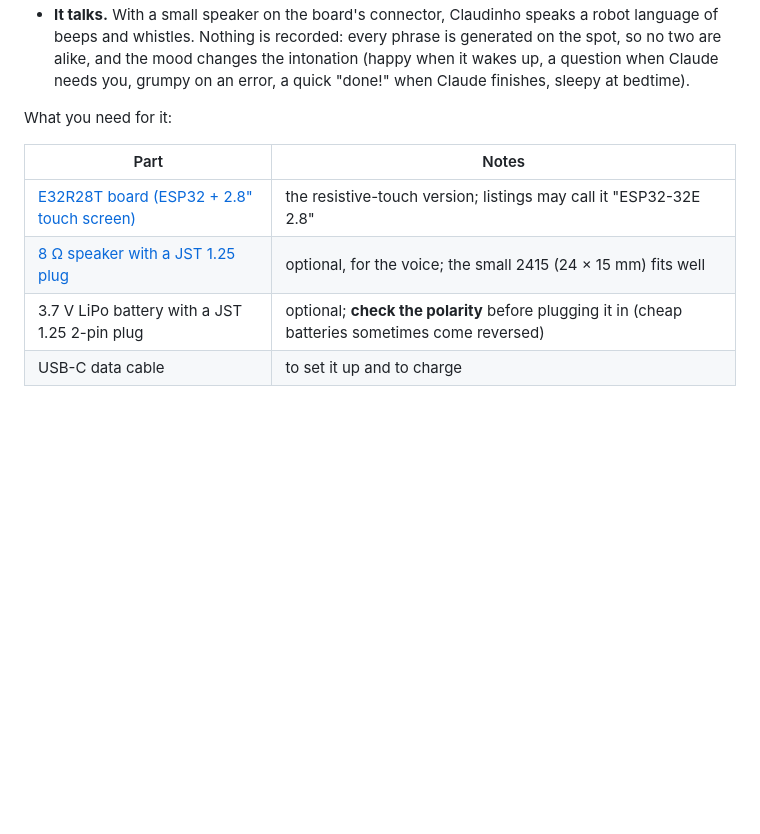
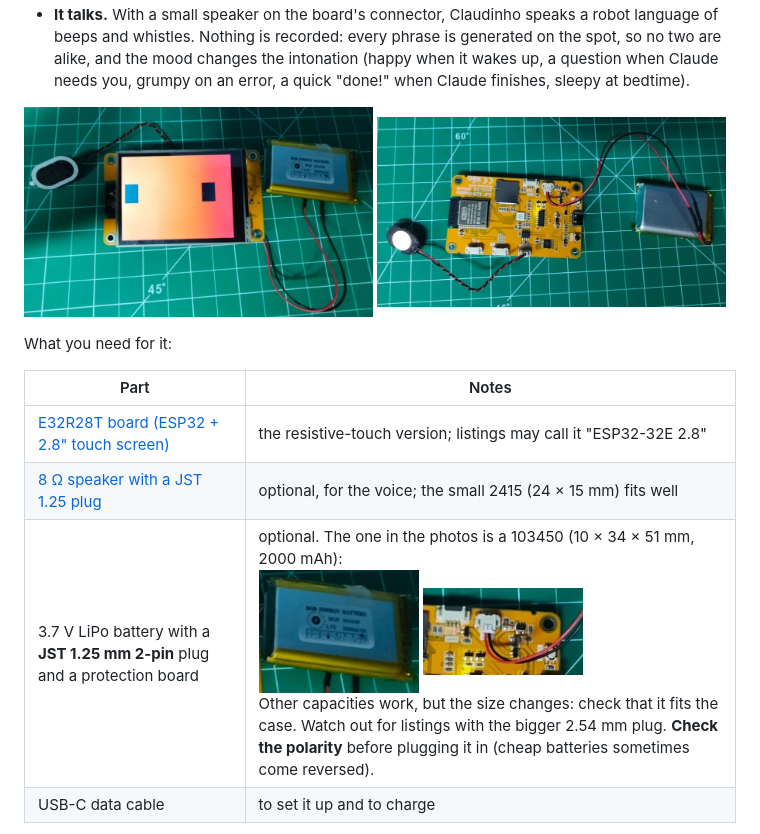
Before and after one commit to argeuthiesen/claudinho, a Markdown page: README.md, the part around the change. Drawn GitHub-style; pictures changed too: docs/img/bateria-103450.jpg (added), docs/img/e32r28t-conector-bateria.jpg (added), docs/img/e32r28t-montagem-frente.jpg (added); blank space fills up the shorter version.

Commit message:
READMEs: fotos da montagem da placa unica, da bateria e do conector

```diff
--- a/README.md
+++ b/README.md
@@ -286,13 +286,18 @@ Nextion. It simplifies a lot:
   the intonation (happy when it wakes up, a question when Claude needs you,
   grumpy on an error, a quick "done!" when Claude finishes, sleepy at bedtime).
 
+<p>
+  <img src="docs/img/e32r28t-montagem-frente.jpg" alt="E32R28T running Claudinho, with speaker and battery" width="49%">
+  <img src="docs/img/e32r28t-montagem-verso.jpg" alt="Back of the E32R28T: speaker and battery plugged into their connectors" width="49%">
+</p>
+
 What you need for it:
 
 | Part | Notes |
 |---|---|
 | [E32R28T board (ESP32 + 2.8" touch screen)](https://www.aliexpress.com/item/1005009659317465.html) | the resistive-touch version; listings may call it "ESP32-32E 2.8" |
 | [8 Ω speaker with a JST 1.25 plug](https://www.aliexpress.com/item/1005009194531045.html) | optional, for the voice; the small 2415 (24 × 15 mm) fits well |
-| 3.7 V LiPo battery with a JST 1.25 2-pin plug | optional; **check the polarity** before plugging it in (cheap batteries sometimes come reversed) |
+| 3.7 V LiPo battery with a **JST 1.25 mm 2-pin** plug and a protection board | optional. The one in the photos is a 103450 (10 × 34 × 51 mm, 2000 mAh): <br><img src="docs/img/bateria-103450.jpg" alt="103450 battery" width="160"> <img src="docs/img/e32r28t-conector-bateria.jpg" alt="battery plug on the board" width="160"><br>Other capacities work, but the size changes: check that it fits the case. Watch out for listings with the bigger 2.54 mm plug. **Check the polarity** before plugging it in (cheap batteries sometimes come reversed). |
 | USB-C data cable | to set it up and to charge |
 
 Everything works on it (faces, usage, scenes, printer, games, demo mode,
```
Also changed, not shown: README.pt-BR.md (+6 -1 lines).
